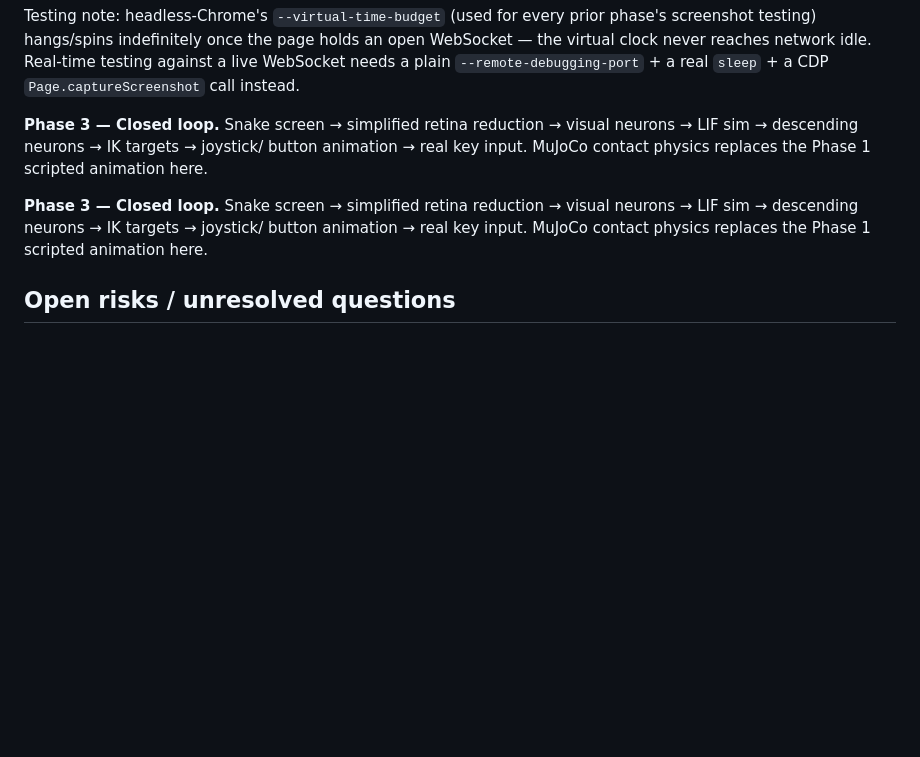
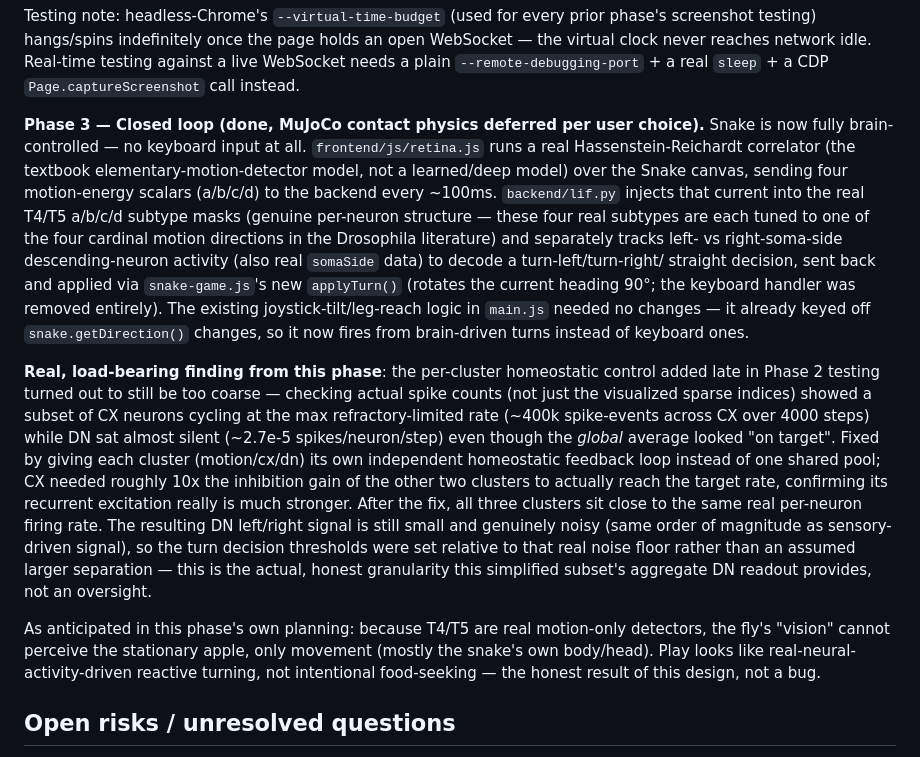
Before and after one commit to ozanulassivaci/fly-brain-playing-snake-game, a Markdown page: docs/architecture-plan.md, the part around the change. Rendered like a GitHub page; blank space fills up the shorter version.

Commit message:
docs: mark Phase 3 done, record the per-cluster homeostasis finding
Also fixes an accidental duplicated Phase 3 paragraph from an earlier
edit in this file.

Co-Authored-By: Claude Sonnet 5 <noreply@anthropic.com>

```diff
--- a/docs/architecture-plan.md
+++ b/docs/architecture-plan.md
@@ -327,15 +327,48 @@ idle. Real-time testing against a live WebSocket needs a plain
 `--remote-debugging-port` + a real `sleep` + a CDP
 `Page.captureScreenshot` call instead.
 
-**Phase 3 — Closed loop.** Snake screen → simplified retina reduction →
-visual neurons → LIF sim → descending neurons → IK targets → joystick/
-button animation → real key input. MuJoCo contact physics replaces the
-Phase 1 scripted animation here.
+**Phase 3 — Closed loop (done, MuJoCo contact physics deferred per user
+choice).** Snake is now fully brain-controlled — no keyboard input at
+all. `frontend/js/retina.js` runs a real Hassenstein-Reichardt
+correlator (the textbook elementary-motion-detector model, not a
+learned/deep model) over the Snake canvas, sending four motion-energy
+scalars (a/b/c/d) to the backend every ~100ms. `backend/lif.py` injects
+that current into the real T4/T5 a/b/c/d subtype masks (genuine
+per-neuron structure — these four real subtypes are each tuned to one
+of the four cardinal motion directions in the Drosophila literature)
+and separately tracks left- vs right-soma-side descending-neuron
+activity (also real `somaSide` data) to decode a turn-left/turn-right/
+straight decision, sent back and applied via `snake-game.js`'s new
+`applyTurn()` (rotates the current heading 90°; the keyboard handler
+was removed entirely). The existing joystick-tilt/leg-reach logic in
+`main.js` needed no changes — it already keyed off `snake.getDirection()`
+changes, so it now fires from brain-driven turns instead of keyboard
+ones.
 
-**Phase 3 — Closed loop.** Snake screen → simplified retina reduction →
-visual neurons → LIF sim → descending neurons → IK targets → joystick/
-button animation → real key input. MuJoCo contact physics replaces the
-Phase 1 scripted animation here.
+**Real, load-bearing finding from this phase**: the per-cluster
+homeostatic control added late in Phase 2 testing turned out to still
+be too coarse — checking actual spike counts (not just the visualized
+sparse indices) showed a subset of CX neurons cycling at the max
+refractory-limited rate (~400k spike-events across CX over 4000 steps)
+while DN sat almost silent (~2.7e-5 spikes/neuron/step) even though the
+*global* average looked "on target". Fixed by giving each cluster
+(motion/cx/dn) its own independent homeostatic feedback loop instead of
+one shared pool; CX needed roughly 10x the inhibition gain of the other
+two clusters to actually reach the target rate, confirming its
+recurrent excitation really is much stronger. After the fix, all three
+clusters sit close to the same real per-neuron firing rate. The
+resulting DN left/right signal is still small and genuinely noisy
+(same order of magnitude as sensory-driven signal), so the turn
+decision thresholds were set relative to that real noise floor rather
+than an assumed larger separation — this is the actual, honest
+granularity this simplified subset's aggregate DN readout provides, not
+an oversight.
+
+As anticipated in this phase's own planning: because T4/T5 are real
+motion-only detectors, the fly's "vision" cannot perceive the
+stationary apple, only movement (mostly the snake's own body/head). Play
+looks like real-neural-activity-driven reactive turning, not
+intentional food-seeking — the honest result of this design, not a bug.
 
 ## Open risks / unresolved questions
 
```
